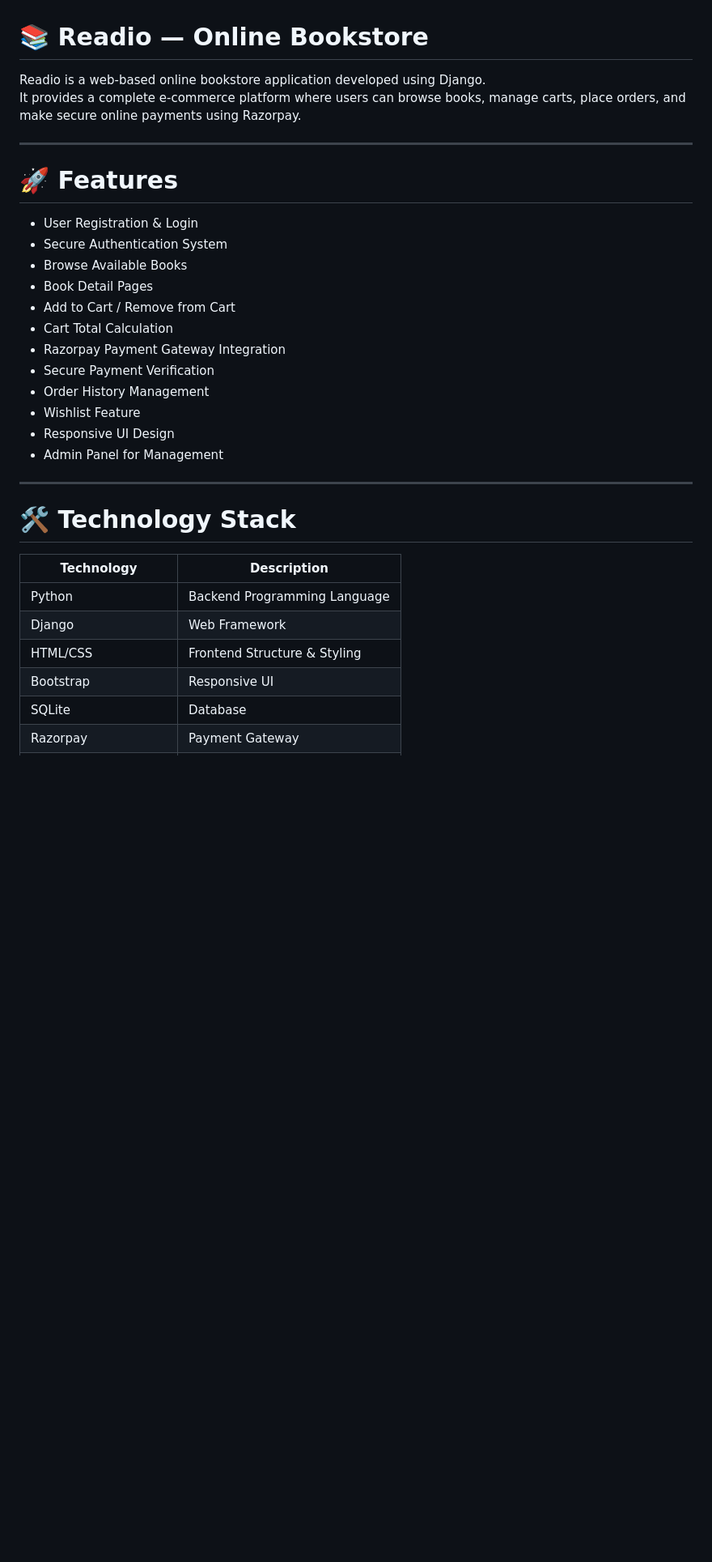
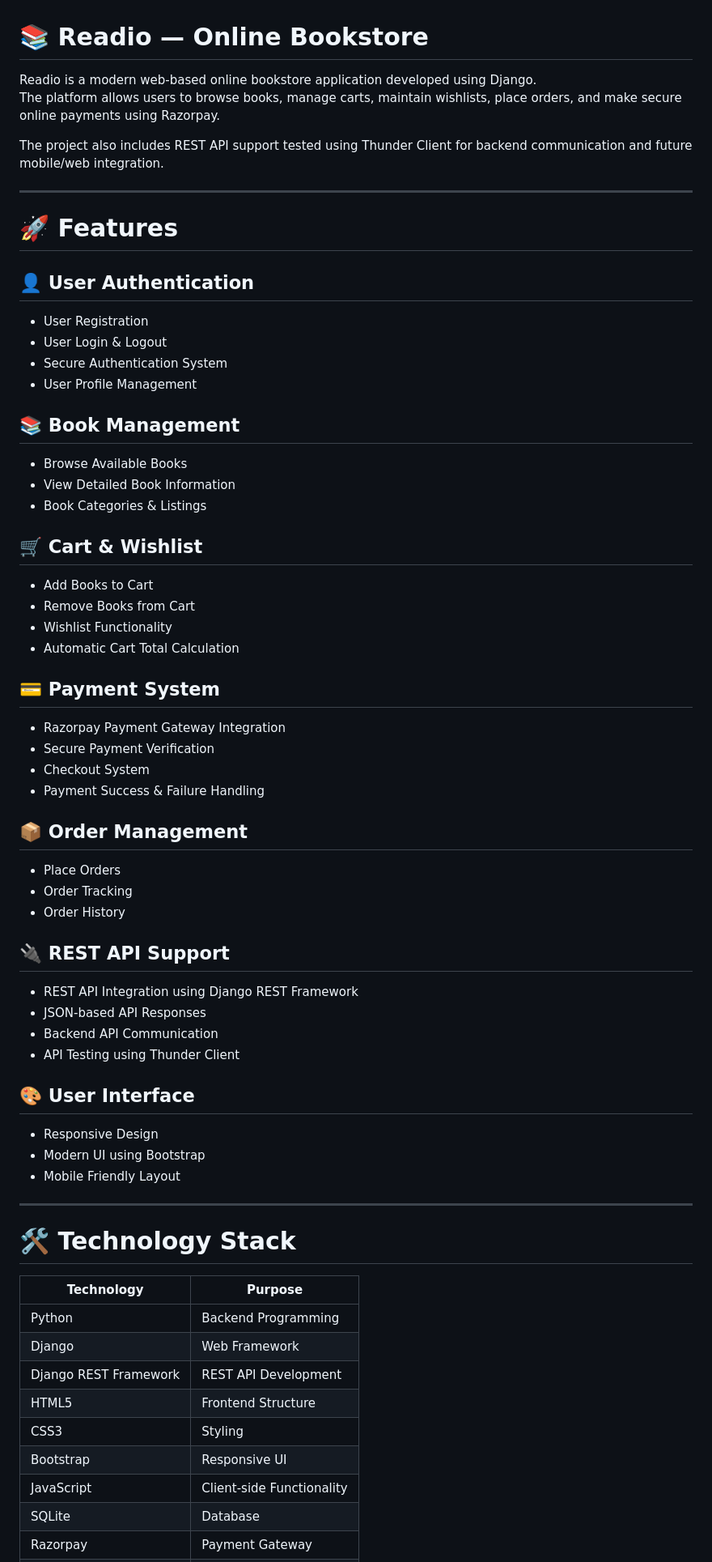
Before and after one commit to Harshali-14/Readio-Book-Store, a Markdown page: README.md, the part around one of its changes. Shown at 81% size. Drawn GitHub-style; blank space fills up the shorter version.

```diff
--- a/README.md
+++ b/README.md
@@ -1,34 +1,65 @@
 # 📚 Readio — Online Bookstore
 
-Readio is a web-based online bookstore application developed using Django.
-It provides a complete e-commerce platform where users can browse books, manage carts, place orders, and make secure online payments using Razorpay.
+Readio is a modern web-based online bookstore application developed using Django.
+The platform allows users to browse books, manage carts, maintain wishlists, place orders, and make secure online payments using Razorpay.
+
+The project also includes REST API support tested using Thunder Client for backend communication and future mobile/web integration.
 
 ---
 
 # 🚀 Features
 
-- User Registration & Login
+## 👤 User Authentication
+- User Registration
+- User Login & Logout
 - Secure Authentication System
+- User Profile Management
+
+## 📚 Book Management
 - Browse Available Books
-- Book Detail Pages
-- Add to Cart / Remove from Cart
-- Cart Total Calculation
+- View Detailed Book Information
+- Book Categories & Listings
+
+## 🛒 Cart & Wishlist
+- Add Books to Cart
+- Remove Books from Cart
+- Wishlist Functionality
+- Automatic Cart Total Calculation
+
+## 💳 Payment System
 - Razorpay Payment Gateway Integration
 - Secure Payment Verification
-- Order History Management
-- Wishlist Feature
-- Responsive UI Design
-- Admin Panel for Management
+- Checkout System
+- Payment Success & Failure Handling
+
+## 📦 Order Management
+- Place Orders
+- Order Tracking
+- Order History
+
+## 🔌 REST API Support
+- REST API Integration using Django REST Framework
+- JSON-based API Responses
+- Backend API Communication
+- API Testing using Thunder Client
+
+## 🎨 User Interface
+- Responsive Design
+- Modern UI using Bootstrap
+- Mobile Friendly Layout
 
 ---
 
 # 🛠️ Technology Stack
 
-| Technology | Description |
-|------------|-------------|
-| Python | Backend Programming Language |
+| Technology | Purpose |
+|------------|----------|
+| Python | Backend Programming |
 | Django | Web Framework |
-| HTML/CSS | Frontend Structure & Styling |
+| Django REST Framework | REST API Development |
+| HTML5 | Frontend Structure |
+| CSS3 | Styling |
 | Bootstrap | Responsive UI |
+| JavaScript | Client-side Functionality |
 | SQLite | Database |
 | Razorpay | Payment Gateway |
```
Also changed, not shown: other parts of README.md (+76 -35 lines).
